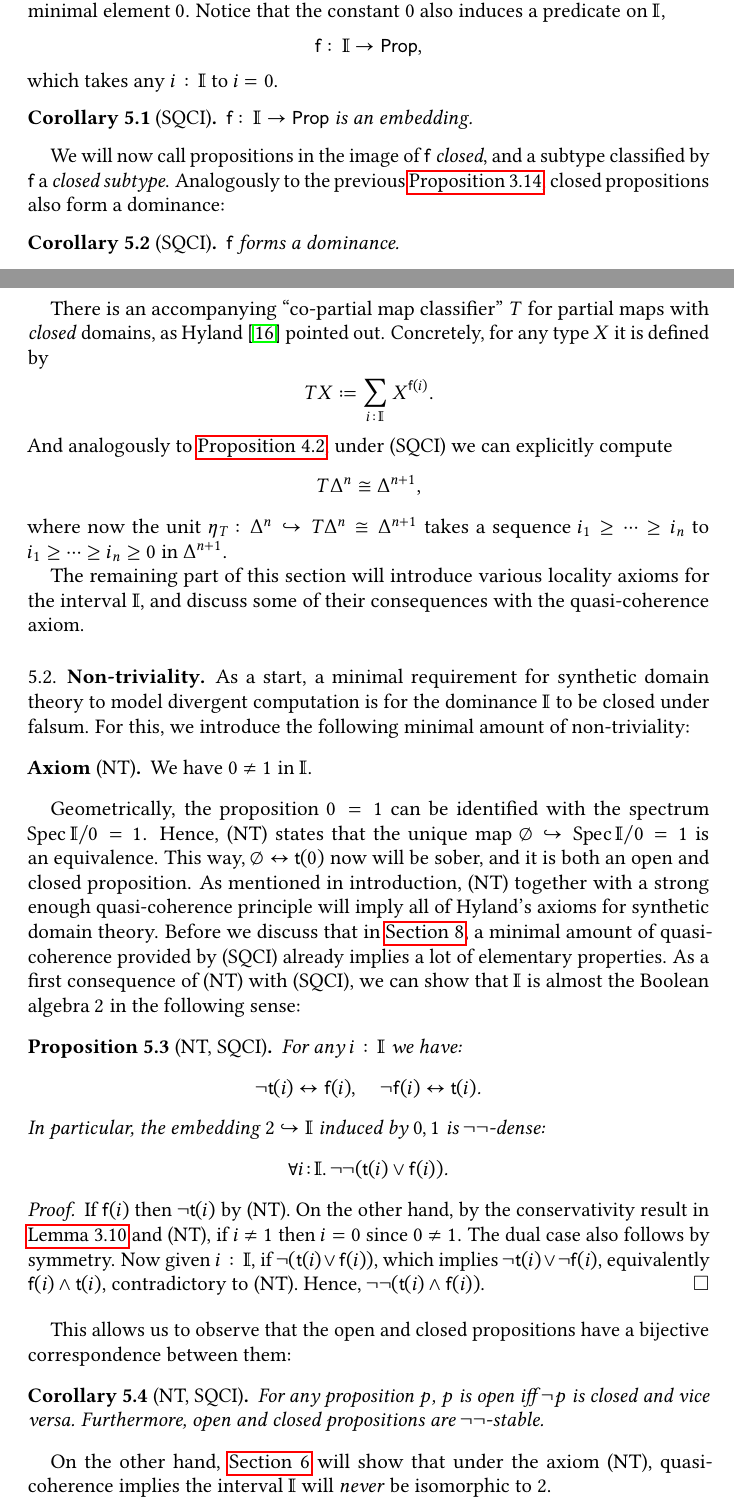
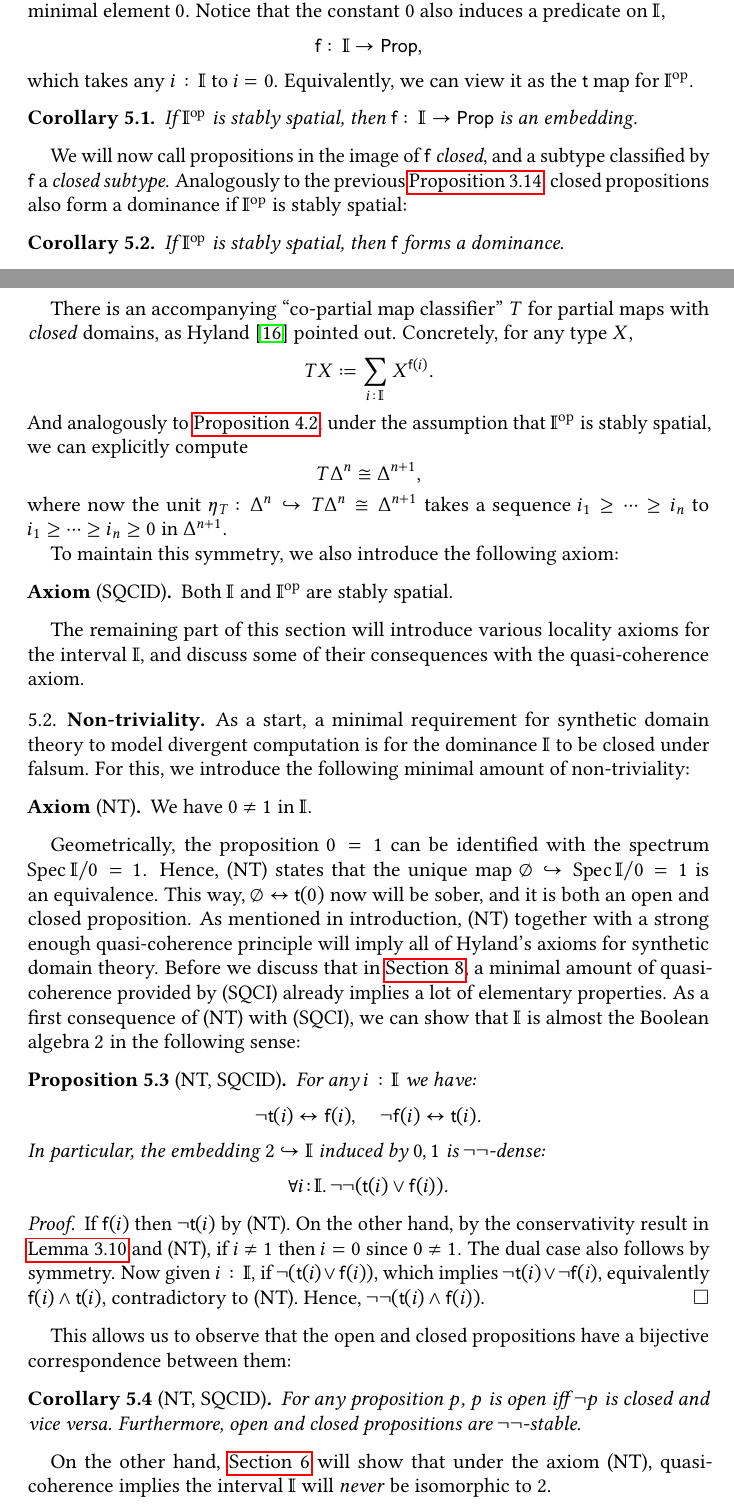
Before and after one commit to CharLoCeD/SQC-and-Application, a LaTeX paper (arxiv/arxiv.tex, which reads source/body.tex, source/preamble.tex): two parts of pages 15 and 16 of 44, joined at a grey line, cut so that both start at the same text. Compiled offline with pdfLaTeX.

Commit message:
since we have weakened the notion of being stably spatial, I introduced a dual axiom

```diff
--- a/source/body.tex
+++ b/source/body.tex
@@ -518,23 +518,27 @@ As mentioned in \zcref{rem:opprop}, the theory of bounded distributive lattices
 \subsection{The dual dominance and co-partial map classifier}
 In this case, $\I$ has a minimal element $0$. Notice that the constant $0$ also induces a predicate on $\I$,
 \[ \isfsym\colon \I \to \pp\text{,} \]
-which takes any $i : \I$ to $i = 0$.
-
-\begin{corollary}[\AxiomSQCI]
-  $\isfsym\colon \I \to \pp$ is an embedding.
+which takes any $i : \I$ to $i = 0$. Equivalently, we can view it as the $\ms t$ map for $\I\op$.
+
+\begin{corollary}
+  If $\I\op$ is stably spatial, then $\isfsym\colon \I \to \pp$ is an embedding.
 \end{corollary}
 
-We will now call propositions in the image of $\isfsym$ \emph{closed}, and a subtype classified by $\isfsym$ a \emph{closed subtype}. Analogously to the previous \zcref{prop:Idominance}, closed propositions also form a dominance:
-
-\begin{corollary}[\AxiomSQCI]\label{cor:dualisdominance}
-  $\isfsym$ forms a dominance.
+We will now call propositions in the image of $\isfsym$ \emph{closed}, and a subtype classified by $\isfsym$ a \emph{closed subtype}. Analogously to the previous \zcref{prop:Idominance}, closed propositions also form a dominance if $\I\op$ is stably spatial:
+
+\begin{corollary}\label{cor:dualisdominance}
+  If $\I\op$ is stably spatial, then $\isfsym$ forms a dominance.
 \end{corollary}
 
-There is an accompanying ``co-partial map classifier'' $T$ for partial maps with \emph{closed} domains, as \citet{hyland1990first} pointed out. Concretely, for any type $X$ it is defined by
+There is an accompanying ``co-partial map classifier'' $T$ for partial maps with \emph{closed} domains, as \citet{hyland1990first} pointed out. Concretely, for any type $X$,
 \[ T X \coloneq \sum_{i:\I} X^{\isf{i}}\text{.} \]
-And analogously to \zcref{prop:liftingofalgebra}, under (\AxiomSQCI) we can explicitly compute
+And analogously to \zcref{prop:liftingofalgebra}, under the assumption that $\I\op$ is stably spatial, we can explicitly compute
 \[ T\Delta^n \cong \Delta^{n+1}\text{,} \]
 where now the unit $\eta_T \colon \Delta^n \hook T\Delta^n \cong \Delta^{n+1}$ takes a sequence $i_1 \ge \cdots \ge i_n$ to $i_1 \ge \cdots \ge i_n \ge 0$ in $\Delta^{n+1}$.
+
+To maintain this symmetry, we also introduce the following axiom:
+
+\PrintAxiomSQCID
 
 The remaining part of this section will introduce various locality axioms for the interval $\I$, and discuss some of their consequences with the quasi-coherence axiom.
 
@@ -548,7 +552,7 @@ Geometrically, the proposition $0 = 1$ can be identified with the spectrum $\spe
  %
 This way, $\emp \eq \ist{0}$ now will be sober, and it is both an open and closed proposition. As mentioned in introduction, (\AxiomNT) together with a strong enough quasi-coherence principle will imply all of Hyland's axioms for synthetic domain theory. Before we discuss that in \zcref{sec:infdomain}, a minimal amount of quasi-coherence provided by (\AxiomSQCI) already implies a lot of elementary properties. As a first consequence of (\AxiomNT) with (\AxiomSQCI), we can show that $\I$ is almost the Boolean algebra $2$ in the following sense:
 
-\begin{proposition}[\AxiomNT, \AxiomSQCI]\label{prop:filed}
+\begin{proposition}[\AxiomNT, \AxiomSQCID]\label{prop:filed}
   For any $i : \I$ we have:
   \[ \neg \ist{i} \eq \isf{i}, \quad \neg\isf{i} \eq \ist{i}\text{.} \]
   In particular, the embedding $2 \hook \I$ induced by $0,1$ is $\neg\neg$-dense:
@@ -560,7 +564,7 @@ This way, $\emp \eq \ist{0}$ now will be sober, and it is both an open and close
 
 This allows us to observe that the open and closed propositions have a bijective correspondence between them:
 
-\begin{corollary}[\AxiomNT, \AxiomSQCI]\label{cor:opendnegclose}
+\begin{corollary}[\AxiomNT, \AxiomSQCID]\label{cor:opendnegclose}
   For any proposition $p$, $p$ is open iff $\neg p$ is closed and vice versa. Furthermore, open and closed propositions are $\dneg$-stable.
 \end{corollary}
 
--- a/source/preamble.tex
+++ b/source/preamble.tex
@@ -193,4 +193,10 @@
 \NewDocumentCommand\AxiomSQCI{}{SQCI}
 \NewDocumentCommand\PrintAxiomSQCI{}{
   \begin{axiom}[\AxiomSQCI]
-    $\I$ is stably quasi-coherent, i.e.\ the slice $\I/i$ is spatial for every $i:\I$.
+    $\I$ is stably spatial, i.e.\ the slice $\I/i$ is spatial for every $i:\I$.
+  \end{axiom}
+}
+
+\NewDocumentCommand\AxiomSQCID{}{SQCID}
+\NewDocumentCommand\PrintAxiomSQCID{}{
+  \begin{axiom}[\AxiomSQCID]
@@ -243,13 +249,13 @@
 \NewDocumentCommand\AxiomSQCF{}{SQCF}
 \NewDocumentCommand\PrintAxiomSQCF{}{
   \begin{axiom}[\AxiomSQCF]
-    All finitely presented $\I$-algebras are quasi-coherent, or (equivalently) all finitely generated free $\I$-algebras are \emph{stably} quasi-coherent.
+    All finitely presented $\I$-algebras are spatial.
   \end{axiom}
 }
 
 \NewDocumentCommand\AxiomSQCC{}{SQCC}
 \NewDocumentCommand\PrintAxiomSQCC{}{
   \begin{axiom}[\AxiomSQCC]
-    All countably presented $\I$-algebras are quasi-coherent.
+    All countably presented $\I$-algebras are spatial.
   \end{axiom}
 }
```
Also changed, not shown: source/preamble.tex (4 more changed lines).
